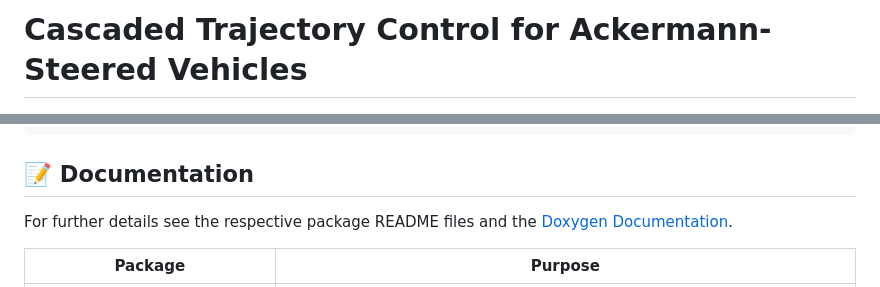
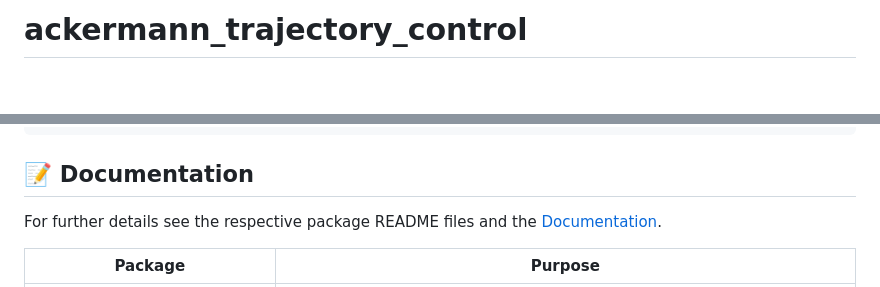
Before and after one commit to openads-project/ackermann_trajectory_control, a Markdown page: README.md, 2 parts joined by grey strips. Drawn GitHub-style; blank space fills up the shorter version.

```diff
--- a/README.md
+++ b/README.md
@@ -1,3 +1,3 @@
-# Cascaded Trajectory Control for Ackermann-Steered Vehicles
+# ackermann_trajectory_control
 
 <p align="center">
@@ -83,7 +82,7 @@ colcon test-result --verbose
 
 ## 📝 Documentation
 
-For further details see the respective package README files and the [Doxygen Documentation](https://openads-project.github.io/ackermann_trajectory_control).
+For further details see the respective package README files and the [Documentation](https://openads-project.github.io/ackermann_trajectory_control).
 
 | Package | Purpose |
 | --- | --- |
```
Also changed, not shown: other parts of README.md (+2 -3 lines).
